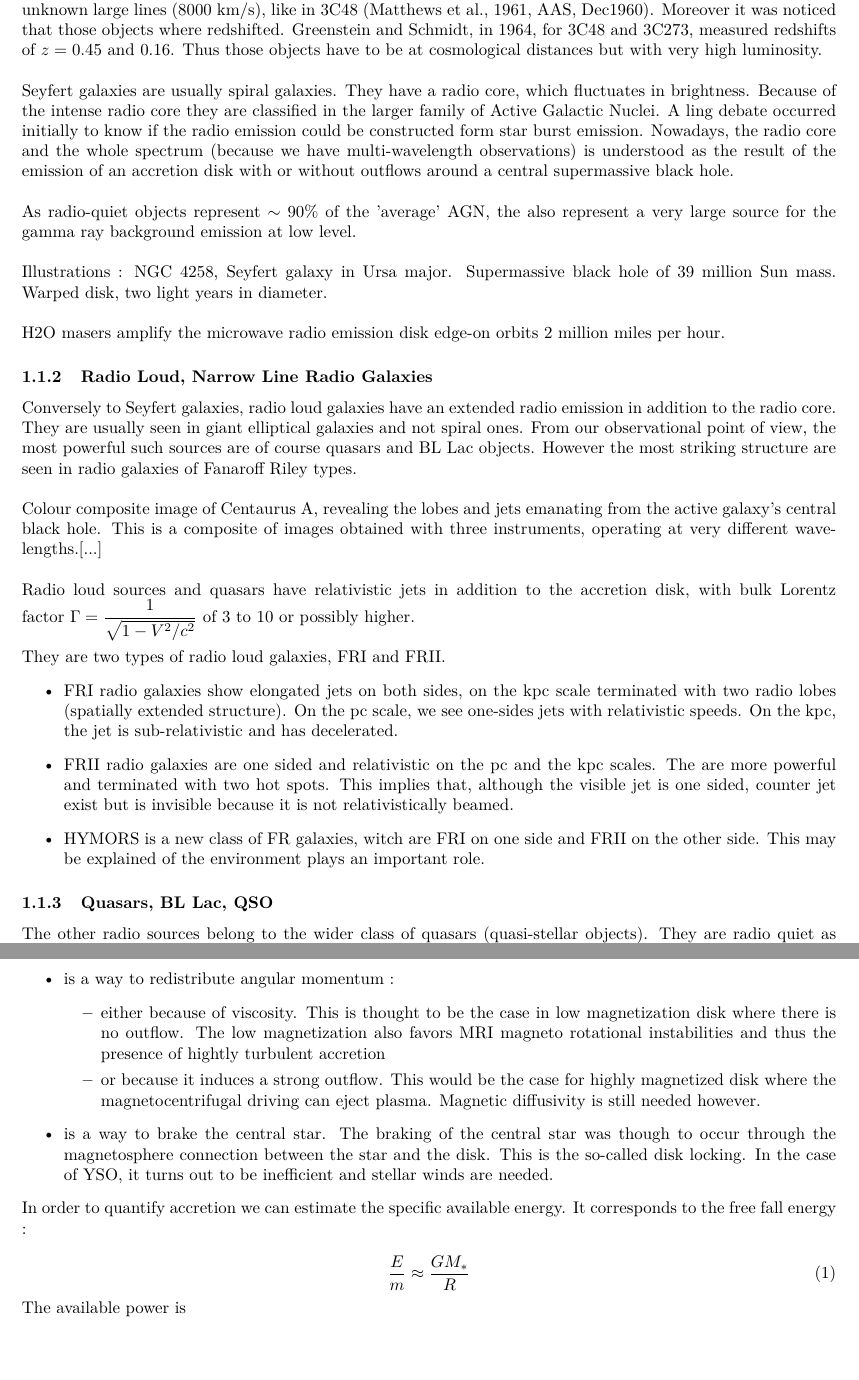
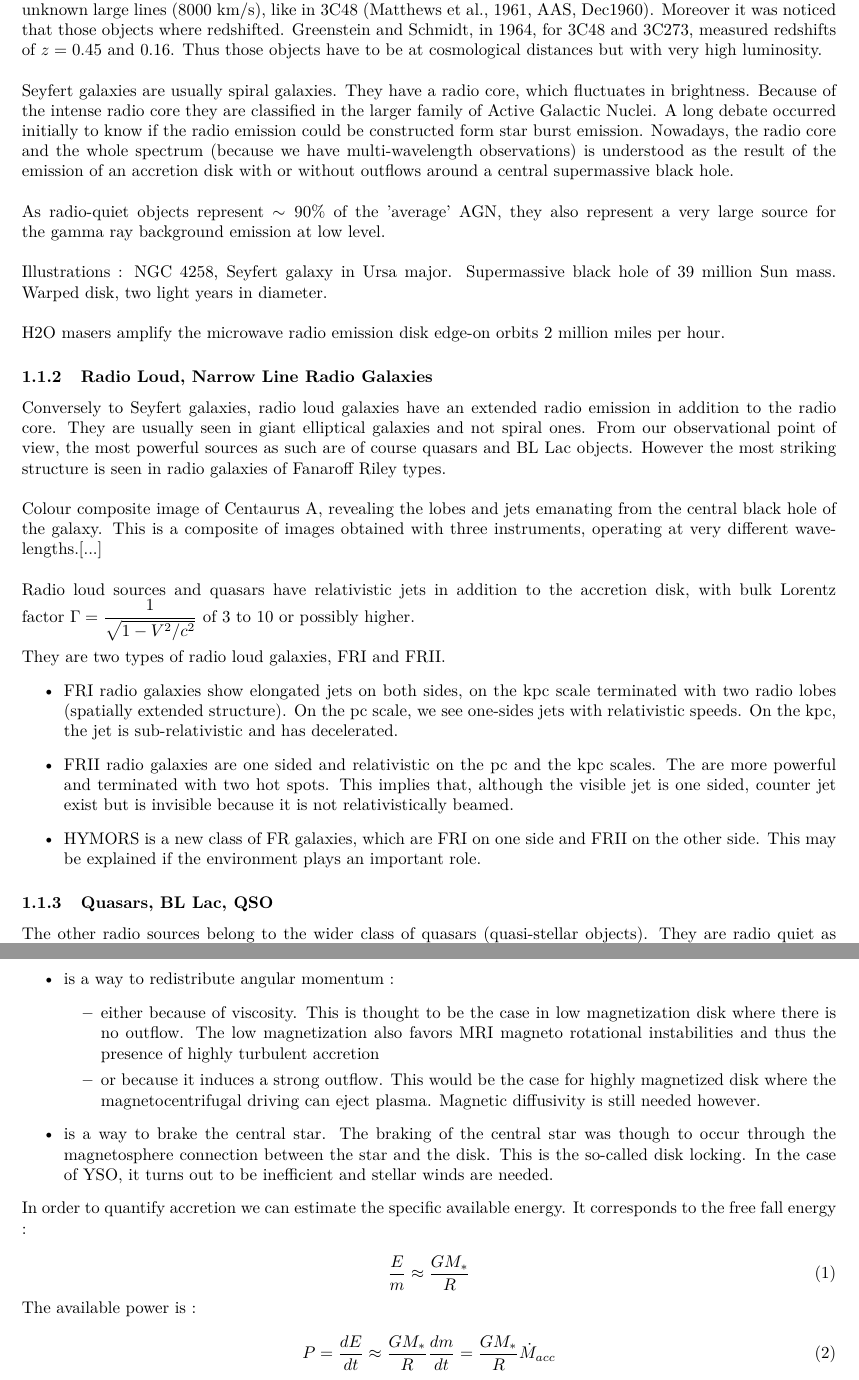
Before and after one commit to M2-AAIS/Poly_ET8, a LaTeX document (Poly/ET8.tex): two parts of pages 3 and 5 of 7, joined at a grey line, cut so that both start at the same text. Compiled offline with pdfLaTeX.

Commit message:
Typos
I'm in!

```diff
--- a/Poly/ET8.tex
+++ b/Poly/ET8.tex
@@ -28,18 +28,18 @@ The first spectrum of a Seyfert galaxy was taken in 1943.\\
 \\
 In the catalogue of 3C sources, it was first observed that there was a large population of highly blue "stars" with unknown large lines (8000 km/s), like in 3C48 (Matthews et al., 1961, AAS, Dec1960). Moreover it was noticed that those objects where redshifted. Greenstein and Schmidt, in 1964, for 3C48 and 3C273, measured redshifts of $z=0.45$ and $0.16$. Thus those objects have to be at cosmological distances but with very high luminosity.\\
 \\
-Seyfert galaxies are usually spiral galaxies. They have a radio core, which fluctuates in brightness. Because of the intense radio core they are classified in the larger family of Active Galactic Nuclei. A ling debate occurred initially to know if the radio emission could be constructed form star burst emission. Nowadays, the radio core and the whole spectrum (because we have multi-wavelength observations) is understood as the result of the emission of an accretion disk with or without outflows around a central supermassive black hole.\\
+Seyfert galaxies are usually spiral galaxies. They have a radio core, which fluctuates in brightness. Because of the intense radio core they are classified in the larger family of Active Galactic Nuclei. A long debate occurred initially to know if the radio emission could be constructed form star burst emission. Nowadays, the radio core and the whole spectrum (because we have multi-wavelength observations) is understood as the result of the emission of an accretion disk with or without outflows around a central supermassive black hole.\\
 \\
-As radio-quiet objects represent $\sim 90 \% $ of the 'average' AGN, the also represent a very large source for the gamma ray background emission at low level.\\
+As radio-quiet objects represent $\sim 90 \% $ of the 'average' AGN, they also represent a very large source for the gamma ray background emission at low level.\\
 \\
 Illustrations : NGC 4258, Seyfert galaxy in Ursa major. Supermassive black hole of 39 million Sun mass. Warped disk, two light years in diameter.\\
 \\
 H2O masers amplify the microwave radio emission disk edge-on orbits 2 million miles per hour.
 
 \subsubsection{Radio Loud, Narrow Line Radio Galaxies}
-Conversely to Seyfert galaxies, radio loud galaxies have an extended radio emission in addition to the radio core. They are usually seen in giant elliptical galaxies and not spiral ones. From our observational point of view, the most powerful such sources are of course quasars and BL Lac objects. However the most striking structure are seen in radio galaxies of Fanaroff Riley types.\\
+Conversely to Seyfert galaxies, radio loud galaxies have an extended radio emission in addition to the radio core. They are usually seen in giant elliptical galaxies and not spiral ones. From our observational point of view, the most powerful sources as such are of course quasars and BL Lac objects. However the most striking structure is seen in radio galaxies of Fanaroff Riley types.\\
 \\
-Colour composite image of Centaurus A, revealing the lobes and jets emanating from the active galaxy's central black hole. This is a composite of images obtained with three instruments, operating at very different wavelengths.[...]\\
+Colour composite image of Centaurus A, revealing the lobes and jets emanating from the central black hole of the galaxy. This is a composite of images obtained with three instruments, operating at very different wavelengths.[...]\\
 \\
 Radio loud sources and quasars have relativistic jets in addition to the accretion disk, with bulk Lorentz factor $\Gamma=\dfrac{1}{\sqrt{1-V^2/c^2}}$ of 3 to 10 or possibly higher.\\
 \\
@@ -47,7 +47,7 @@ They are two types of radio loud galaxies, FRI and FRII.
 \begin{itemize}
 \item FRI radio galaxies show elongated jets on both sides, on the kpc scale terminated with two radio lobes (spatially extended structure). On the pc scale, we see one-sides jets with relativistic speeds. On the kpc, the jet is sub-relativistic and has decelerated.
 \item FRII radio galaxies are one sided and relativistic on the pc and the kpc scales. The are more powerful and terminated with two hot spots. This implies that, although the visible jet is one sided, counter jet exist but is invisible because it is not relativistically beamed.
-\item HYMORS is a new class of FR galaxies, witch are FRI on one side and FRII on the other side. This may be explained of the environment plays an important role.
+\item HYMORS is a new class of FR galaxies, which are FRI on one side and FRII on the other side. This may be explained if the environment plays an important role.
 \end{itemize}
 \subsubsection{Quasars, BL Lac, QSO}
 The other radio sources belong to the wider class of quasars (quasi-stellar objects). They are radio quiet as well as radio loud quasars (QSOs). As for radio galaxies, proper motions could be measured in some quasars with jets. In all cases high relativistic velocities are deduced. Quasars, BL Lac and QSO appear to be pointing towards us, which explains - because of the Doppler effect - that they are more luminous than radio galaxies.
@@ -107,7 +107,7 @@ Accretion,
   \item either because of viscosity. This is thought to be the case in
     low magnetization disk where there is no outflow. The low
     magnetization also favors MRI magneto rotational instabilities and
-    thus the presence of hightly turbulent accretion
+    thus the presence of highly turbulent accretion
   \item or because it induces a strong outflow. This would be the case
     for highly magnetized disk where the magnetocentrifugal driving
     can eject plasma. Magnetic diffusivity is still needed however.
@@ -126,7 +126,11 @@ energy. It corresponds to the free fall energy :
   \frac{E}{m} \approx \frac{GM_*}{R}
 \end{equation}
 
-The available power is
+The available power is :
+
+\begin{equation}
+P =\frac{dE}{dt} \approx \frac{GM_*}{R} \frac{dm}{dt} = \frac{GM_*}{R} \dot{M}_{acc}
+\end{equation}
 
 
 
```
Also changed, not shown: Poly/ET8.tex (10 more changed lines).
